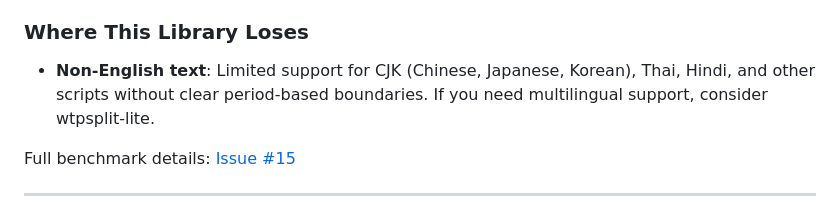
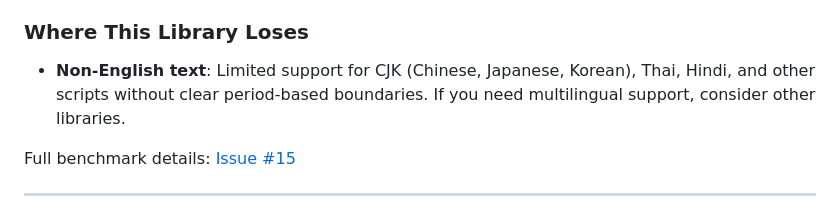
Before and after one commit to craigtrim/fast-sentence-segment, a Markdown page: README.md, the part around the change. Rendered like a GitHub page.

Commit message:
docs: Minor README update

```diff
--- a/README.md
+++ b/README.md
@@ -52,7 +52,7 @@ We ran a [comprehensive benchmark](https://github.com/craigtrim/fast-sentence-se
 
 ### Where This Library Loses
 
-- **Non-English text**: Limited support for CJK (Chinese, Japanese, Korean), Thai, Hindi, and other scripts without clear period-based boundaries. If you need multilingual support, consider wtpsplit-lite.
+- **Non-English text**: Limited support for CJK (Chinese, Japanese, Korean), Thai, Hindi, and other scripts without clear period-based boundaries. If you need multilingual support, consider other libraries.
 
 Full benchmark details: [Issue #15](https://github.com/craigtrim/fast-sentence-segment/issues/15)
 
```
